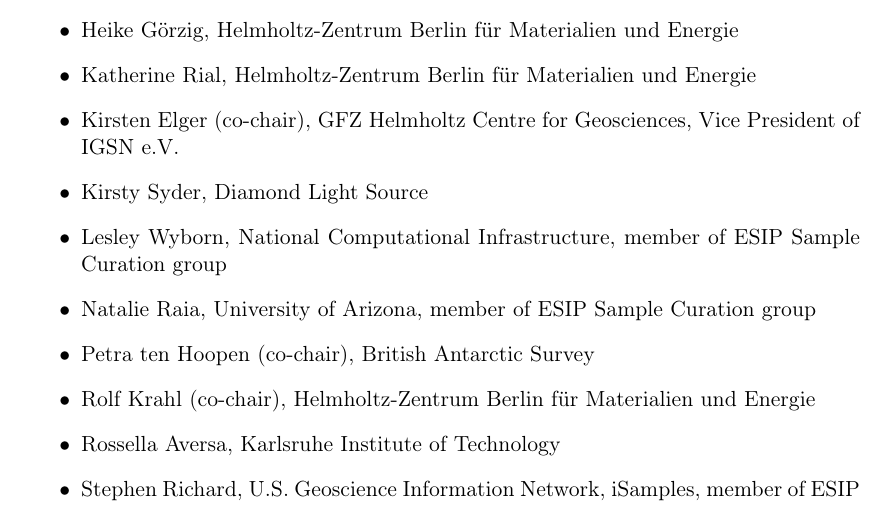
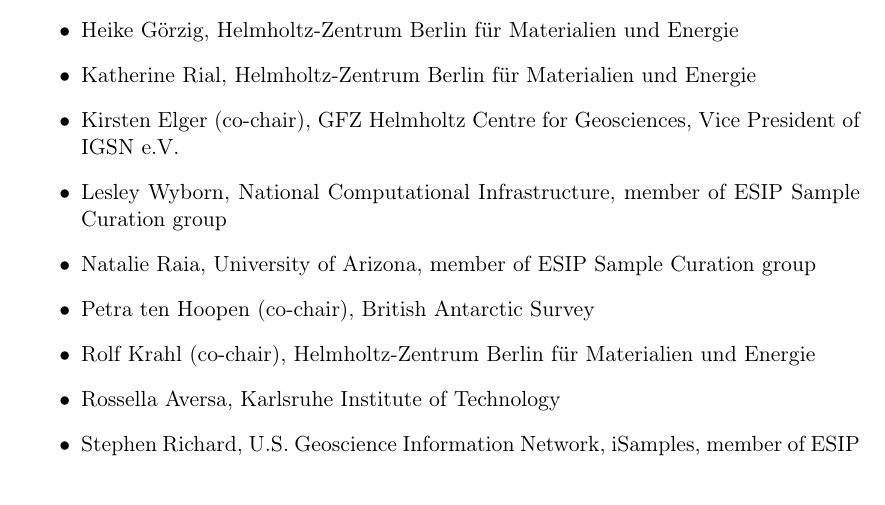
Before and after one commit to RDA-Sample-Type-Classification-WG/Statement-of-Work, a LaTeX paper (Sample-Type-Classification-SoW.tex): part of page 5 of 5, cut so that both start at the same text. Compiled offline with pdfLaTeX.

Commit message:
Kirsty asked to be removed from the initial membership list

```diff
--- a/Sample-Type-Classification-SoW.tex
+++ b/Sample-Type-Classification-SoW.tex
@@ -229,7 +229,6 @@
   Helmholtz-Zentrum Berlin für Materialien und Energie
 \item Kirsten Elger (co-chair),
   GFZ Helmholtz Centre for Geosciences, Vice President of IGSN e.V.
-\item Kirsty Syder, Diamond Light Source
 \item Lesley Wyborn,
   National Computational Infrastructure, member of ESIP Sample Curation group
 \item Natalie Raia,
```
